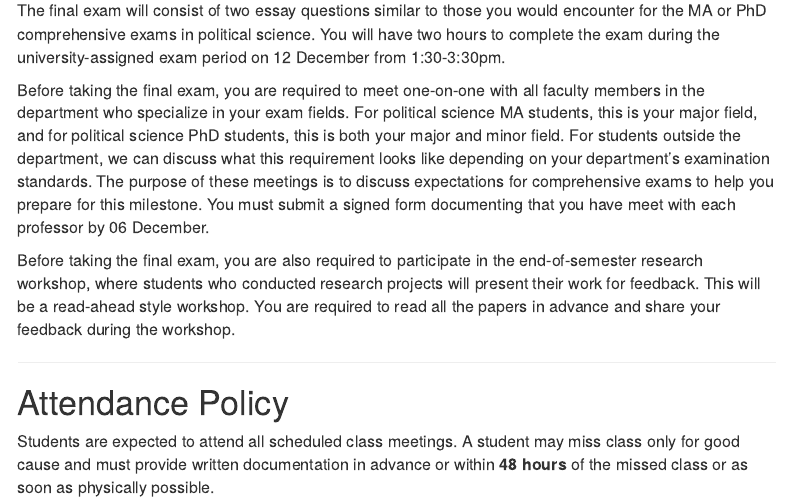
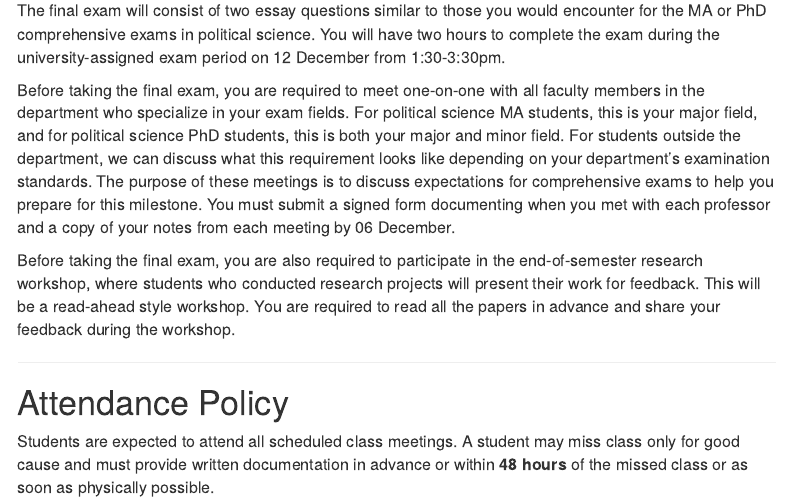
Before and after one commit to abedgell/psc632, an R Markdown document (index.Rmd): the page in a window 1100 px wide, from 3360 px down. Rendered offline with R 4.5, knitr and Pandoc, with nearby package versions; menus at the side of the page are left out.

Commit message:
update to exam track reqs

```diff
--- a/index.Rmd
+++ b/index.Rmd
@@ -145,7 +145,7 @@ With permission from the instructor, students may take a final exam in lieu of c
 
 The final exam will consist of two essay questions similar to those you would encounter for the MA or PhD comprehensive exams in political science. You will have two hours to complete the exam during the university-assigned exam period on 12 December from 1:30-3:30pm.
 
-Before taking the final exam, you are required to meet one-on-one with all faculty members in the department who specialize in your exam fields. For political science MA students, this is your major field, and for political science PhD students, this is both your major and minor field. For students outside the department, we can discuss what this requirement looks like depending on your department's examination standards. The purpose of these meetings is to discuss expectations for comprehensive exams to help you prepare for this milestone. You must submit a signed form documenting that you have meet with each professor by 06 December.
+Before taking the final exam, you are required to meet one-on-one with all faculty members in the department who specialize in your exam fields. For political science MA students, this is your major field, and for political science PhD students, this is both your major and minor field. For students outside the department, we can discuss what this requirement looks like depending on your department's examination standards. The purpose of these meetings is to discuss expectations for comprehensive exams to help you prepare for this milestone. You must submit a signed form documenting when you met with each professor and a copy of your notes from each meeting by 06 December.
 
 Before taking the final exam, you are also required to participate in the end-of-semester research workshop, where students who conducted research projects will present their work for feedback. This will be a read-ahead style workshop. You are required to read all the papers in advance and share your feedback during the workshop.
 
```
Also changed, not shown: 1 other file.
